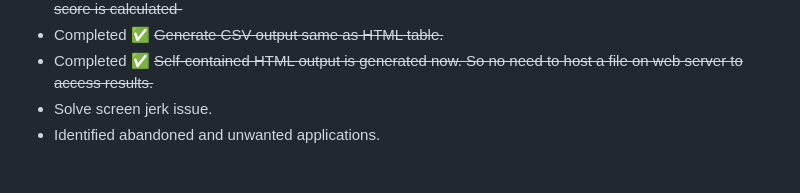
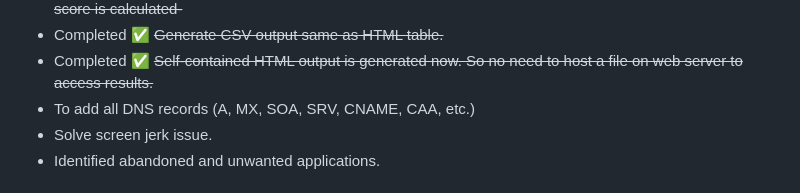
Before and after one commit to iamthefrogy/frogy2.0, a Markdown page: README.md, the part around the change. GitHub-like rendering.

```diff
--- a/README.md
+++ b/README.md
@@ -122,6 +122,7 @@ Once all factors are tallied, we get a **numeric risk score**. **Higher** means
 - Completed ✅ ~~Using mouseover on the attack surface column's score, you can now know why and how score is calculated-~~
 - Completed ✅ ~~Generate CSV output same as HTML table.~~
 - Completed ✅ ~~Self-contained HTML output is generated now. So no need to host a file on web server to access results.~~
+- To add all DNS records (A, MX, SOA, SRV, CNAME, CAA, etc.)
 - Solve screen jerk issue.
 - Identified abandoned and unwanted applications.
 
```
